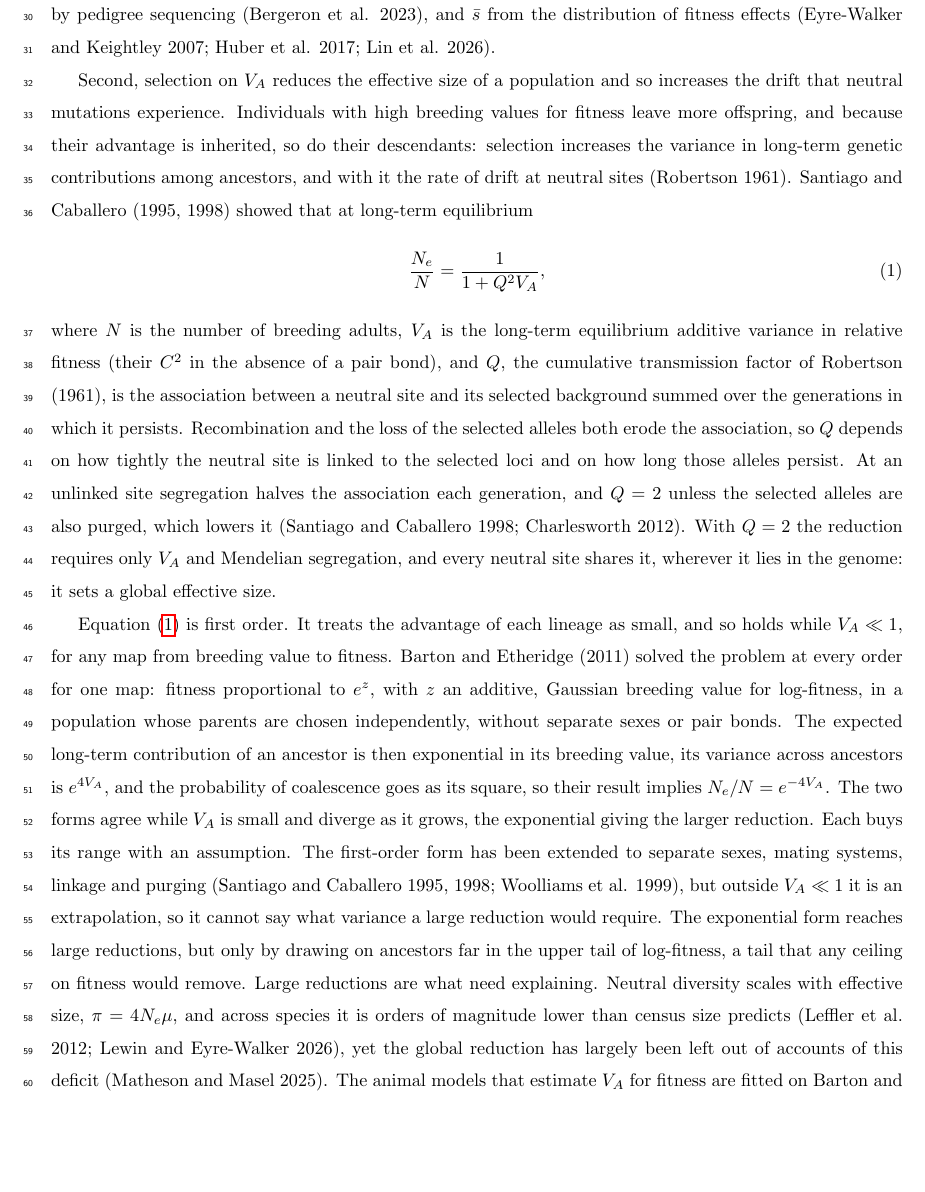
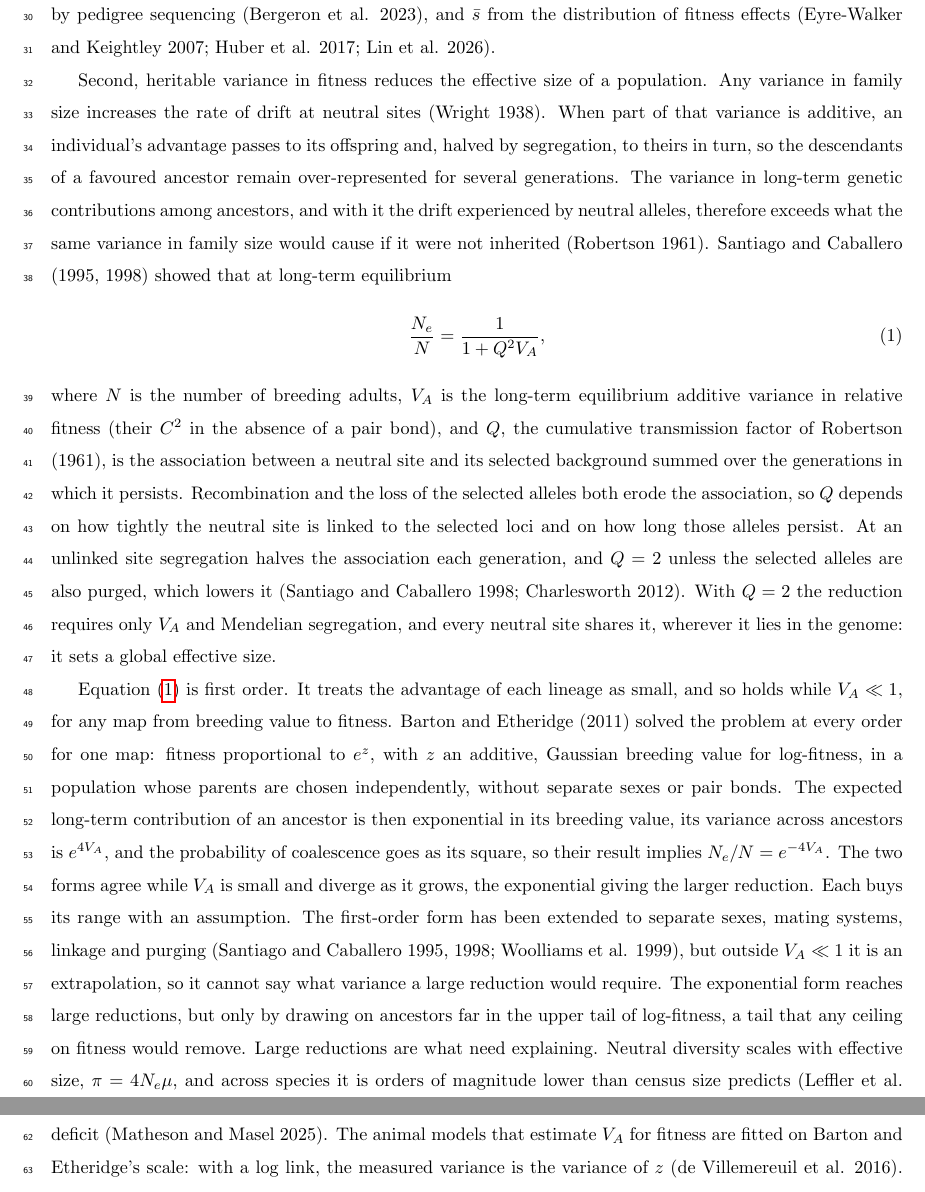
Before and after one commit to mawassw/va-neutral-diversity, a LaTeX document (manuscript/main.tex, which reads manuscript/introduction.tex): part of page 2 of 47 before the commit and two parts of pages 2 and 3 of 47 after it, the two joined at a grey line, cut so that both start at the same text, the shorter picture padded with empty space. Compiled offline with pdfLaTeX.

Commit message:
Introduction: the reduction in effective size comes from heritable variance in family size, amplified by inheritance
Replaces 'selection on V_A reduces N_e'. Any variance in family size raises drift
(Wright 1938); the additive part is passed down a lineage, so long-term
contributions vary more than the same non-heritable variance would cause
(Robertson 1961). Theory sec:quantity wording matched.

Co-Authored-By: Claude Opus 5.5 (1M context) <noreply@anthropic.com>

```diff
--- a/manuscript/introduction.tex
+++ b/manuscript/introduction.tex
@@ -46,7 +46,7 @@ The additive genetic variance in relative fitness, $V_A$, measures the heritable
 
 Standing $V_A$ requires a model of how it is maintained across generations. The classical model is a balance between recurrent deleterious mutation and purifying selection. New mutations contribute additive variance at rate $V_m = U_d s^2$, where $U_d$ is the diploid genome-wide deleterious mutation rate and $s$ the heterozygous selection coefficient, and when selection is strong relative to drift ($2N_e s \gg 1$) the equilibrium variance is $V_A \approx U_d \bar{s}$ (Mukai et al. 1972; Crow 1970; Charlesworth 2015). Charlesworth (2015) compared this expectation with the genetic variance in fitness components of \textit{Drosophila} and concluded that mutation--selection balance accounts for only part of it, with balancing selection contributing substantially (see also Johnson and Barton 2005). Sharp and Agrawal (2018) tested it experimentally with mutation-accumulation lines and found it sufficient for larval viability but not for male mating success or female fecundity. Connallon and Czuppon (2026) showed that drift and fluctuating selection allow balancing selection to maintain substantial $V_A$, noting that deleterious mutation rates appear too low to account for the wild-vertebrate estimates. That comparison was qualitative, although both inputs are now measured in vertebrates: $U_d$ from mutation rates estimated by pedigree sequencing (Bergeron et al. 2023), and $\bar{s}$ from the distribution of fitness effects (Eyre-Walker and Keightley 2007; Huber et al. 2017; Lin et al. 2026).
 
-Second, selection on $V_A$ reduces the effective size of a population and so increases the drift that neutral mutations experience. Individuals with high breeding values for fitness leave more offspring, and because their advantage is inherited, so do their descendants: selection increases the variance in long-term genetic contributions among ancestors, and with it the rate of drift at neutral sites (Robertson 1961). Santiago and Caballero (1995, 1998) showed that at long-term equilibrium
+Second, heritable variance in fitness reduces the effective size of a population. Any variance in family size increases the rate of drift at neutral sites (Wright 1938). When part of that variance is additive, an individual's advantage passes to its offspring and, halved by segregation, to theirs in turn, so the descendants of a favoured ancestor remain over-represented for several generations. The variance in long-term genetic contributions among ancestors, and with it the drift experienced by neutral alleles, therefore exceeds what the same variance in family size would cause if it were not inherited (Robertson 1961). Santiago and Caballero (1995, 1998) showed that at long-term equilibrium
 \begin{equation}
 \frac{N_e}{N} = \frac{1}{1 + Q^2 V_A}, \label{eq:intro_sc}
 \end{equation}
```
Also changed, not shown: manuscript/theory_model.tex (+1 -1 lines).
